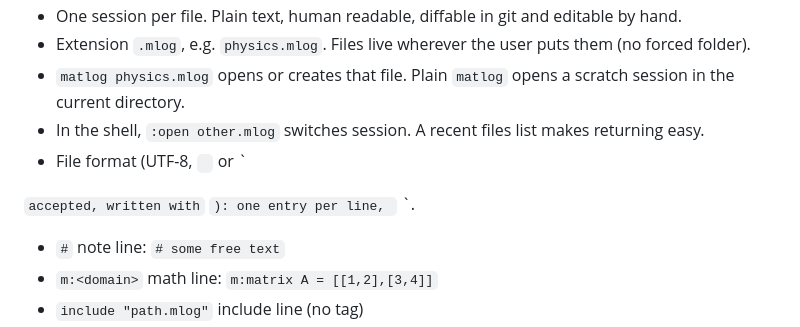
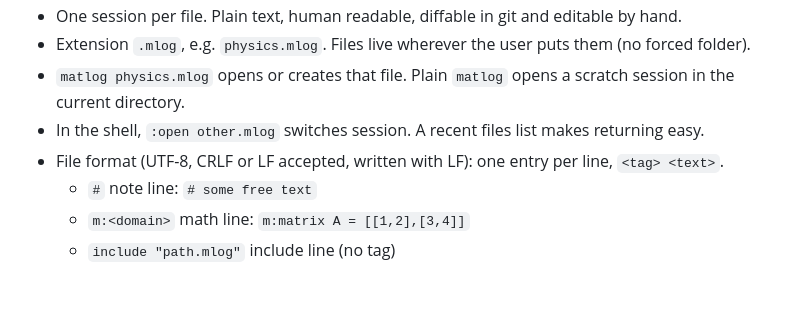
Before and after one commit to puputskov/meth, a Markdown page: plan.md, the part around one of its changes. Drawn GitHub-style; blank space fills up the shorter version.

```diff
--- a/plan.md
+++ b/plan.md
@@ -103,11 +103,7 @@ Two independent layers.
 - Extension `.mlog`, e.g. `physics.mlog`. Files live wherever the user puts them (no forced folder).
 - `matlog physics.mlog` opens or creates that file. Plain `matlog` opens a scratch session in the current directory.
 - In the shell, `:open other.mlog` switches session. A recent files list makes returning easy.
-- File format (UTF-8, `
-` or `
-
-` accepted, written with `
-`): one entry per line, `<tag> <text>`.
+- File format (UTF-8, CRLF or LF accepted, written with LF): one entry per line, `<tag> <text>`.
   - `#` note line: `# some free text`
   - `m:<domain>` math line: `m:matrix A = [[1,2],[3,4]]`
   - `include "path.mlog"` include line (no tag)
```
Also changed, not shown: other parts of plan.md (+34 -4 lines).
